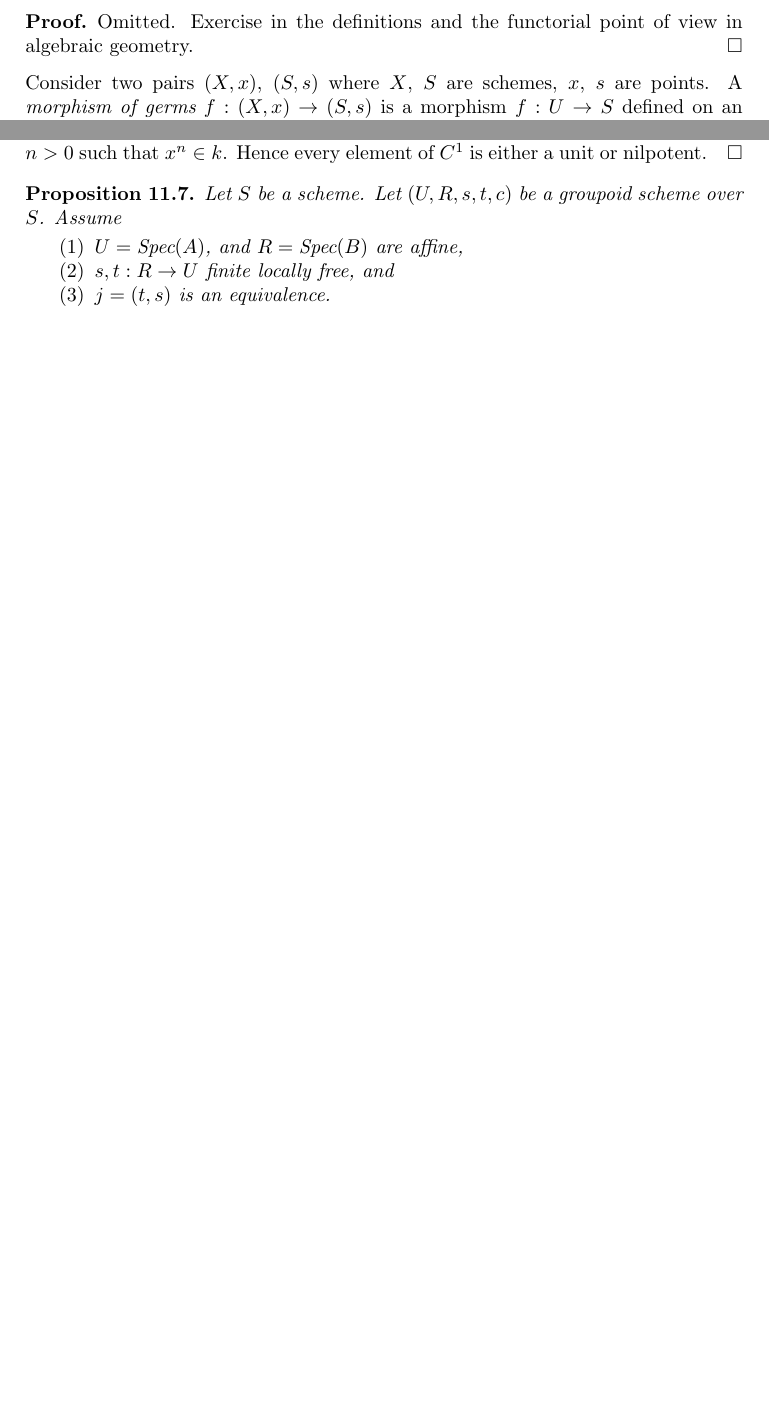
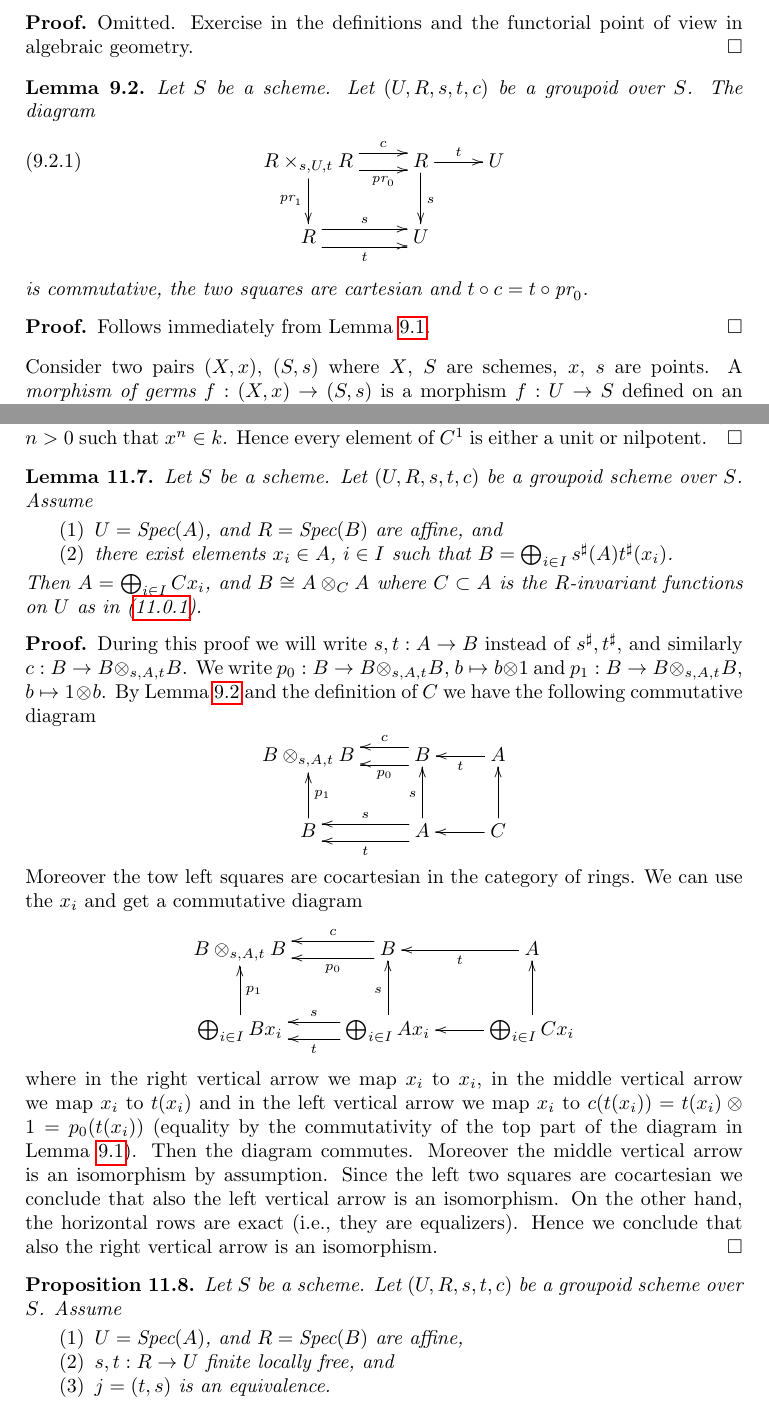
Before and after one commit to stacks/stacks-project, a LaTeX paper (groupoids.tex): two parts of pages 10 and 15 of 16 before the commit and two parts of pages 10 and 16 of 17 after it, joined at a grey line, cut so that both start at the same text, the shorter picture padded with empty space. Compiled offline with pdfLaTeX.

Commit message:
Groupoids: Tiny bit more about finite flat groupoids
	modified:   groupoids.tex

```diff
--- a/groupoids.tex
+++ b/groupoids.tex
@@ -947,6 +947,30 @@ is also cartesian.
 Omitted.
 Exercise in the definitions and the functorial point of
 view in algebraic geometry.
+\end{proof}
+
+\begin{lemma}
+\label{lemma-diagram-pull}
+Let $S$ be a scheme.
+Let $(U, R, s, t, c)$ be a groupoid over $S$.
+The diagram
+\begin{equation}
+\label{equation-pull}
+\xymatrix{
+R \times_{s, U, t} R
+\ar@<1ex>[r]^-c \ar@<-1ex>[r]_-{\text{pr}_0} \ar[d]_{\text{pr}_1} &
+R \ar[r]^t \ar[d]^s &
+U \\
+R \ar@<1ex>[r]^s \ar@<-1ex>[r]_t &
+U
+}
+\end{equation}
+is commutative, the two squares are cartesian and
+$t \circ c = t \circ \text{pr}_0$.
+\end{lemma}
+
+\begin{proof}
+Follows immediately from Lemma \ref{lemma-diagram}.
 \end{proof}
 
 \noindent
@@ -1454,6 +1478,63 @@ $n > 0$ such that $x^n \in k$. Hence every element of $C^1$ is
 either a unit or nilpotent.
 \end{proof}
 
+\begin{lemma}
+\label{lemma-basis}
+Let $S$ be a scheme.
+Let $(U, R, s, t, c)$ be a groupoid scheme over $S$.
+Assume
+\begin{enumerate}
+\item $U = \text{Spec}(A)$, and $R = \text{Spec}(B)$ are affine, and
+\item there exist elements $x_i \in A$, $i \in I$ such that
+$B = \bigoplus_{i \in I} s^\sharp(A)t^\sharp(x_i)$.
+\end{enumerate}
+Then $A = \bigoplus_{i\in I} Cx_i$, and $B \cong A \otimes_C A$
+where $C \subset A$ is the $R$-invariant
+functions on $U$ as in (\ref{equation-invariants}).
+\end{lemma}
+
+\begin{proof}
+During this proof we will write $s, t : A \to B$ instead of
+$s^\sharp, t^\sharp$, and similarly $c : B \to B \otimes_{s, A, t} B$.
+We write $p_0 : B \to B \otimes_{s, A, t} B$, $b \mapsto b \otimes 1$ and
+$p_1 : B \to B \otimes_{s, A, t} B$, $b \mapsto 1 \otimes b$. By
+Lemma \ref{lemma-diagram-pull} and the definition of $C$ we have the following
+commutative diagram
+$$
+\xymatrix{
+B \otimes_{s, A, t} B &
+B \ar@<-1ex>[l]_-c \ar@<1ex>[l]^-{p_0} &
+A \ar[l]^t \\
+B \ar[u]_{p_1} &
+A \ar@<-1ex>[l]_s \ar@<1ex>[l]^t \ar[u]^s &
+C \ar[u] \ar[l]
+}
+$$
+Moreover the tow left squares are cocartesian in the category of rings.
+We can use the $x_i$ and get a commutative diagram
+$$
+\xymatrix{
+B \otimes_{s, A, t} B &
+B \ar@<-1ex>[l]_-c \ar@<1ex>[l]^-{p_0} &
+A \ar[l]^t \\
+\bigoplus_{i \in I} B x_i \ar[u]_{p_1} &
+\bigoplus_{i \in I} A x_i \ar@<-1ex>[l]_s \ar@<1ex>[l]^t \ar[u]^s &
+\bigoplus_{i \in I} C x_i \ar[u] \ar[l]
+}
+$$
+where in the right vertical arrow we map $x_i$ to $x_i$,
+in the middle vertical arrow we map $x_i$ to $t(x_i)$ and
+in the left vertical arrow we map $x_i$ to
+$c(t(x_i)) = t(x_i) \otimes 1 = p_0(t(x_i))$ (equality by the commutativity
+of the top part of the diagram in Lemma \ref{lemma-diagram}). Then the diagram
+commutes. Moreover the middle vertical arrow is an isomorphism
+by assumption. Since the left two squares are cocartesian we
+conclude that also the left vertical arrow is an isomorphism.
+On the other hand, the horizontal rows are exact (i.e., they are
+equalizers). Hence we conclude that also the right vertical arrow
+is an isomorphism.
+\end{proof}
+
 \begin{proposition}
 \label{proposition-finite-flat-equivalence}
 Let $S$ be a scheme.
```
Also changed, not shown: groupoids.tex (3 more changed lines).
